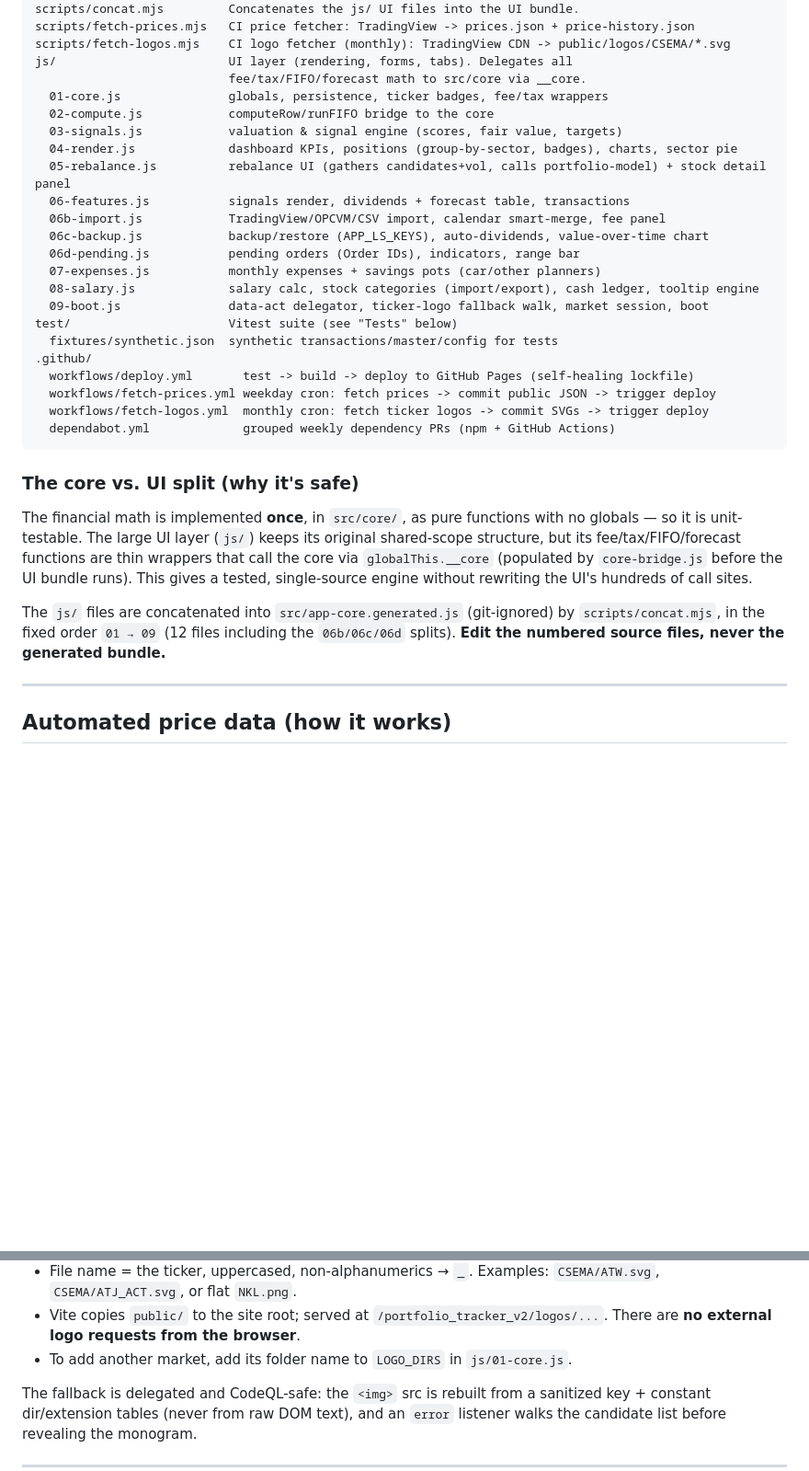
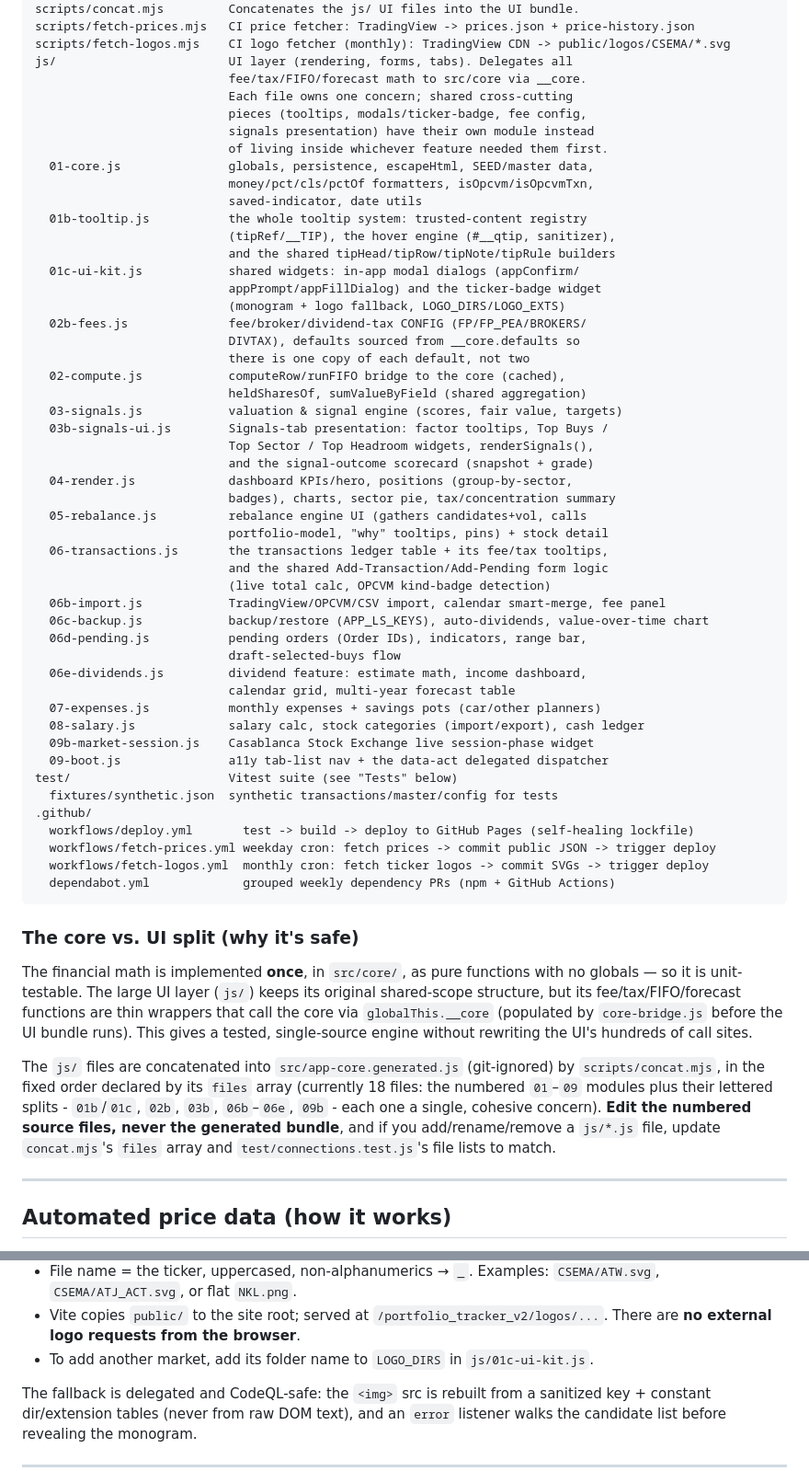
Before and after one commit to mehdizle/portfolio_tracker_v2, a Markdown page: README.md, 2 parts joined by grey strips. Shown at 92% size. GitHub-like rendering; blank space fills up the shorter version.

```diff
--- a/README.md
+++ b/README.md
@@ -168,18 +168,45 @@ scripts/fetch-prices.mjs   CI price fetcher: TradingView -> prices.json + price-
 scripts/fetch-logos.mjs    CI logo fetcher (monthly): TradingView CDN -> public/logos/CSEMA/*.svg
 js/                        UI layer (rendering, forms, tabs). Delegates all
                            fee/tax/FIFO/forecast math to src/core via __core.
-  01-core.js               globals, persistence, ticker badges, fee/tax wrappers
-  02-compute.js            computeRow/runFIFO bridge to the core
+                           Each file owns one concern; shared cross-cutting
+                           pieces (tooltips, modals/ticker-badge, fee config,
+                           signals presentation) have their own module instead
+                           of living inside whichever feature needed them first.
+  01-core.js               globals, persistence, escapeHtml, SEED/master data,
+                           money/pct/cls/pctOf formatters, isOpcvm/isOpcvmTxn,
+                           saved-indicator, date utils
+  01b-tooltip.js           the whole tooltip system: trusted-content registry
+                           (tipRef/__TIP), the hover engine (#__qtip, sanitizer),
+                           and the shared tipHead/tipRow/tipNote/tipRule builders
+  01c-ui-kit.js            shared widgets: in-app modal dialogs (appConfirm/
+                           appPrompt/appFillDialog) and the ticker-badge widget
+                           (monogram + logo fallback, LOGO_DIRS/LOGO_EXTS)
+  02b-fees.js              fee/broker/dividend-tax CONFIG (FP/FP_PEA/BROKERS/
+                           DIVTAX), defaults sourced from __core.defaults so
+                           there is one copy of each default, not two
+  02-compute.js            computeRow/runFIFO bridge to the core (cached),
+                           heldSharesOf, sumValueByField (shared aggregation)
   03-signals.js            valuation & signal engine (scores, fair value, targets)
-  04-render.js             dashboard KPIs, positions (group-by-sector, badges), charts, sector pie
-  05-rebalance.js          rebalance UI (gathers candidates+vol, calls portfolio-model) + stock detail panel
-  06-features.js           signals render, dividends + forecast table, transactions
+  03b-signals-ui.js        Signals-tab presentation: factor tooltips, Top Buys /
+                           Top Sector / Top Headroom widgets, renderSignals(),
+                           and the signal-outcome scorecard (snapshot + grade)
+  04-render.js             dashboard KPIs/hero, positions (group-by-sector,
+                           badges), charts, sector pie, tax/concentration summary
+  05-rebalance.js          rebalance engine UI (gathers candidates+vol, calls
+                           portfolio-model, "why" tooltips, pins) + stock detail
+  06-transactions.js       the transactions ledger table + its fee/tax tooltips,
+                           and the shared Add-Transaction/Add-Pending form logic
+                           (live total calc, OPCVM kind-badge detection)
   06b-import.js            TradingView/OPCVM/CSV import, calendar smart-merge, fee panel
   06c-backup.js            backup/restore (APP_LS_KEYS), auto-dividends, value-over-time chart
-  06d-pending.js           pending orders (Order IDs), indicators, range bar
+  06d-pending.js           pending orders (Order IDs), indicators, range bar,
+                           draft-selected-buys flow
+  06e-dividends.js         dividend feature: estimate math, income dashboard,
+                           calendar grid, multi-year forecast table
   07-expenses.js           monthly expenses + savings pots (car/other planners)
-  08-salary.js             salary calc, stock categories (import/export), cash ledger, tooltip engine
-  09-boot.js               data-act delegator, ticker-logo fallback walk, market session, boot
+  08-salary.js             salary calc, stock categories (import/export), cash ledger
+  09b-market-session.js    Casablanca Stock Exchange live session-phase widget
+  09-boot.js               a11y tab-list nav + the data-act delegated dispatcher
 test/                      Vitest suite (see "Tests" below)
   fixtures/synthetic.json  synthetic transactions/master/config for tests
 .github/
@@ -199,9 +226,12 @@ before the UI bundle runs). This gives a tested, single-source engine without
 rewriting the UI's hundreds of call sites.
 
 The `js/` files are concatenated into `src/app-core.generated.js` (git-ignored)
-by `scripts/concat.mjs`, in the fixed order `01 → 09` (12 files including the
-`06b/06c/06d` splits). **Edit the numbered source files, never the generated
-bundle.**
+by `scripts/concat.mjs`, in the fixed order declared by its `files` array
+(currently 18 files: the numbered `01`–`09` modules plus their lettered splits -
+`01b`/`01c`, `02b`, `03b`, `06b`–`06e`, `09b` - each one a single, cohesive
+concern). **Edit the numbered source files, never the generated bundle**, and
+if you add/rename/remove a `js/*.js` file, update `concat.mjs`'s `files` array
+and `test/connections.test.js`'s file lists to match.
 
 ---
 
@@ -371,7 +401,7 @@ your own in. See `public/logos/README.md` for the full details.
 - Vite copies `public/` to the site root; served at
   `/portfolio_tracker_v2/logos/...`. There are **no external logo requests from
   the browser**.
-- To add another market, add its folder name to `LOGO_DIRS` in `js/01-core.js`.
+- To add another market, add its folder name to `LOGO_DIRS` in `js/01c-ui-kit.js`.
 
 The fallback is delegated and CodeQL-safe: the `<img>` src is rebuilt from a
 sanitized key + constant dir/extension tables (never from raw DOM text), and an
```
